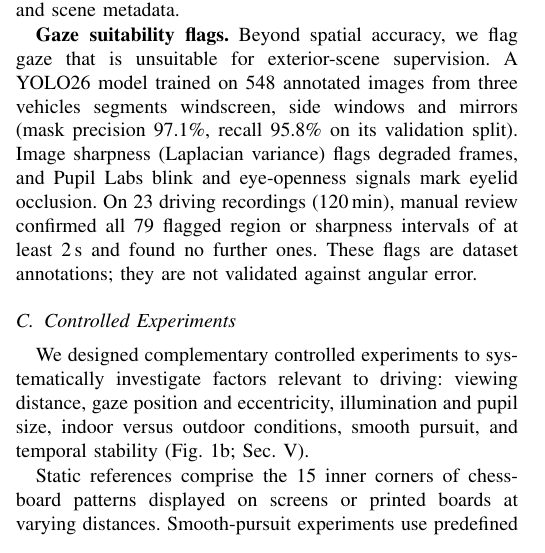
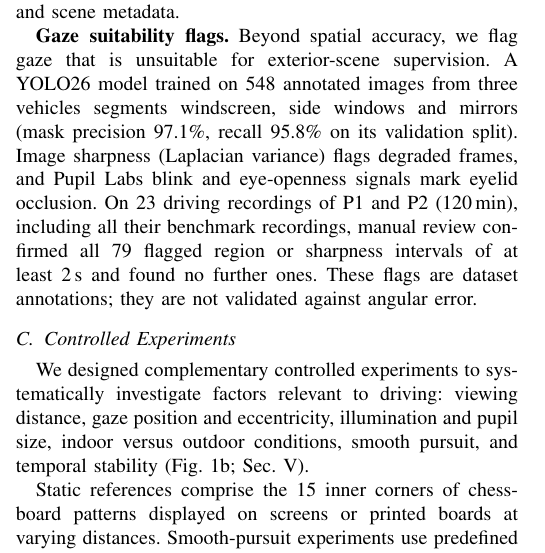
Before and after one commit to PhDWorkspace/iv-2027-gaze-accuracy, a LaTeX paper (main.tex, which reads sections/03b_driving_dataset.tex): part of one column of page 3 of 8, cut so that both start at the same text. Compiled offline with pdfLaTeX; a missing font is replaced by an installed copy or a similar font; a LaTeX package or settings file that is missing is left out.

Commit message:
Clarify which recordings the suitability check covers
The 23 screened recordings are P1's and P2's, including all their
benchmark recordings, which explains the difference from the 21
benchmark recordings.

Co-Authored-By: Claude Opus 5.5 <noreply@anthropic.com>

```diff
--- a/sections/03b_driving_dataset.tex
+++ b/sections/03b_driving_dataset.tex
@@ -81,8 +81,9 @@ annotated images from three vehicles segments windscreen, side
 windows and mirrors (mask precision 97.1\%, recall 95.8\% on
 its validation split). Image sharpness (Laplacian variance)
 flags degraded frames, and Pupil Labs blink and eye-openness
-signals mark eyelid occlusion. On 23 driving recordings
-(120\,min), manual review confirmed all 79 flagged region or
+signals mark eyelid occlusion. On 23 driving recordings of P1
+and P2 (120\,min), including all their benchmark recordings,
+manual review confirmed all 79 flagged region or
 sharpness intervals of at least 2\,s and found no further ones.
 These flags are dataset annotations; they are not validated
 against angular error.
```
